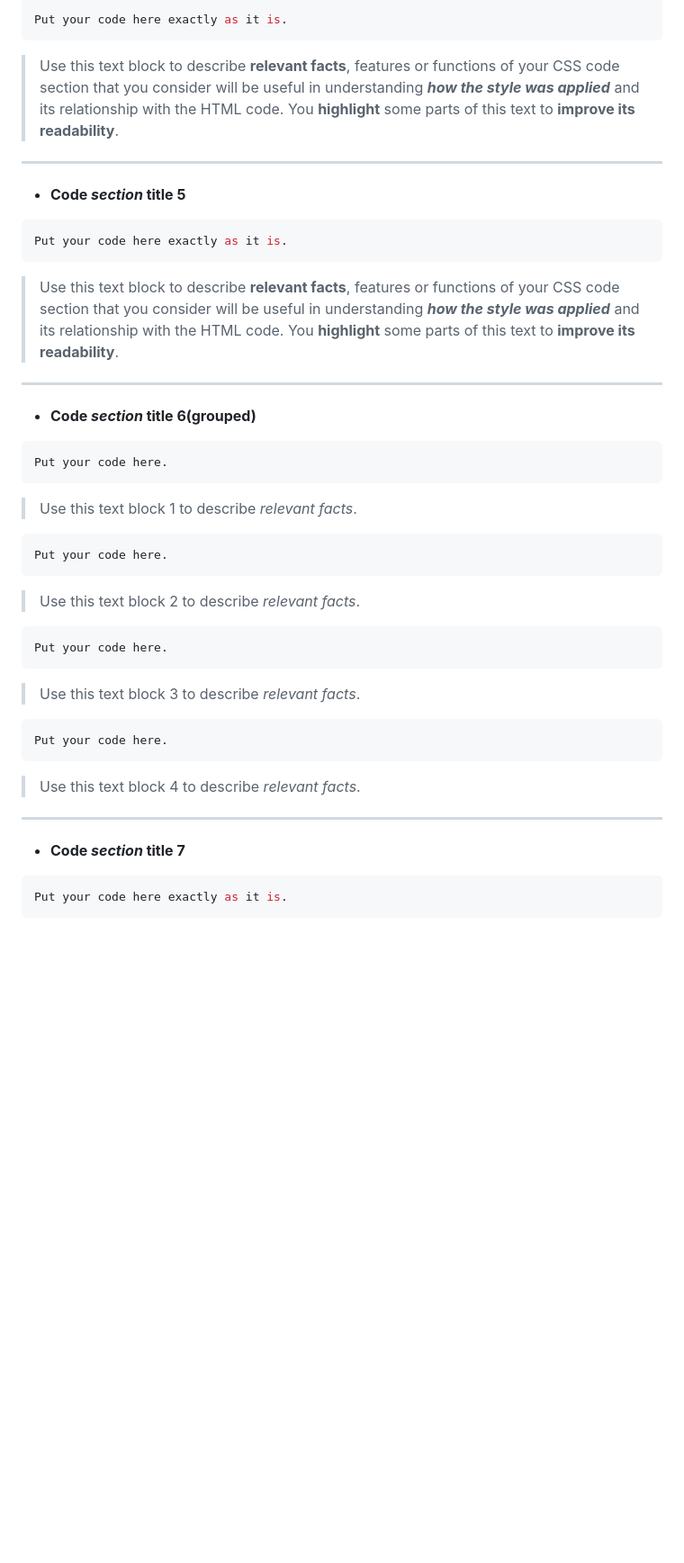
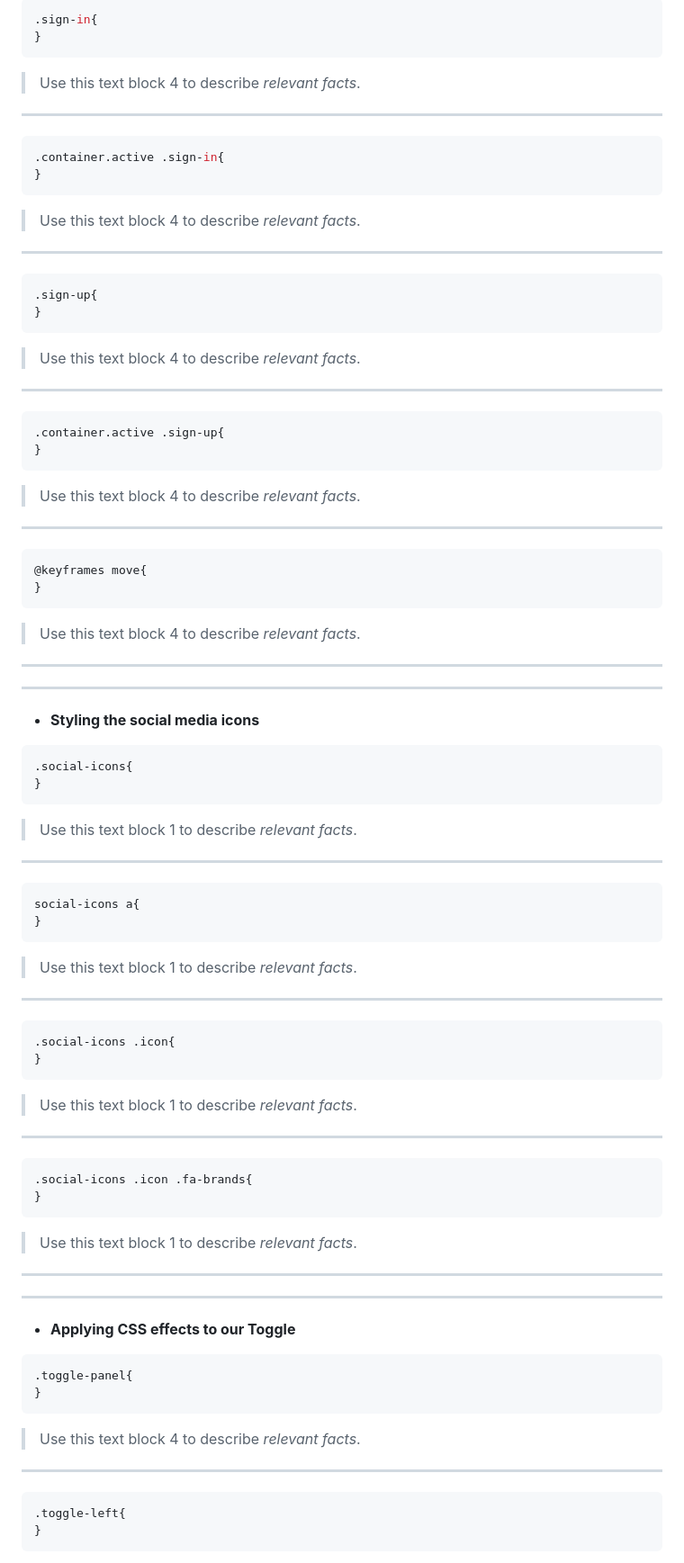
Before and after one commit to Dresae/PrcW06-Login_A, a Markdown page: readme.md, the part around the change printed below. Shown: that part at 90% size. Rendered like a GitHub page; blank space fills up the shorter version.

````diff
--- a/readme.md
+++ b/readme.md
@@ -75,43 +144,80 @@ body{
 >
 ```css
-Put your code here exactly as it is.
+.sign-in{
+}
 ```
-> Use this text block to describe **relevant facts**, features or functions of your CSS code section that you consider will be useful in understanding **_how the style was applied_** and its relationship with the HTML code. You **highlight** some parts of this text to **improve its readability**.
+> Use this text block 4 to describe _relevant facts_.
 ***
-
--  **Code _section_ title 5**
 >
 ```css
-Put your code here exactly as it is.
+.container.active .sign-in{
+}
 ```
-> Use this text block to describe **relevant facts**, features or functions of your CSS code section that you consider will be useful in understanding **_how the style was applied_** and its relationship with the HTML code. You **highlight** some parts of this text to **improve its readability**.
+> Use this text block 4 to describe _relevant facts_.
 ***
-
--  **Code _section_ title 6(grouped)**
 >
 ```css
-Put your code here.
+.sign-up{
+}
+```
+> Use this text block 4 to describe _relevant facts_.
+***
+>
+```css
+.container.active .sign-up{
+}
+```
+> Use this text block 4 to describe _relevant facts_.
+***
+>
+```css
+@keyframes move{
+}
+```
+> Use this text block 4 to describe _relevant facts_.
+***
+***
+-  **Styling the social media icons**
+>
+```css
+.social-icons{
+}
 ```
 > Use this text block 1 to describe _relevant facts_.
 >
-```css
-Put your code here.
-```
-> Use this text block 2 to describe _relevant facts_.
+***
 >
 ```css
-Put your code here.
+social-icons a{
+}
 ```
-> Use this text block 3 to describe _relevant facts_.
+> Use this text block 1 to describe _relevant facts_.
+>
+***
 >
 ```css
-Put your code here.
+.social-icons .icon{
+}
+```
+> Use this text block 1 to describe _relevant facts_.
+>
+***
+>
+```css
+.social-icons .icon .fa-brands{
+}
+```
+> Use this text block 1 to describe _relevant facts_.
+***
+***
+-  **Applying CSS effects to our Toggle**
+```css
+.toggle-panel{
+}
 ```
 > Use this text block 4 to describe _relevant facts_.
 ***
-
--  **Code _section_ title 7**
->
 ```css
-Put your code here exactly as it is.
+.toggle-left{
+}
 ```
````
Also changed, not shown: other parts of readme.md (+115 -20 lines).
